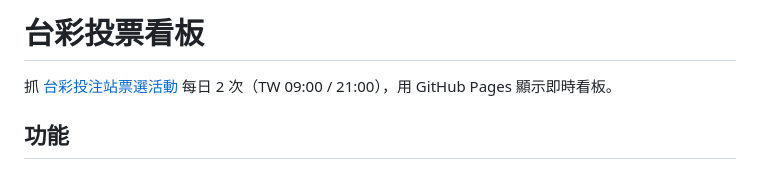
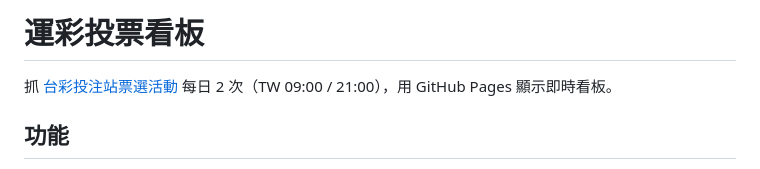
Before and after one commit to sky919247us/vote-tracker, a Markdown page: README.md, the part around the change. Drawn GitHub-style.

```diff
--- a/README.md
+++ b/README.md
@@ -1,4 +1,4 @@
-# 台彩投票看板
+# 運彩投票看板
 
 抓 [台彩投注站票選活動](https://vote.sportslottery.com.tw/) 每日 2 次（TW 09:00 / 21:00），用 GitHub Pages 顯示即時看板。
 
```
